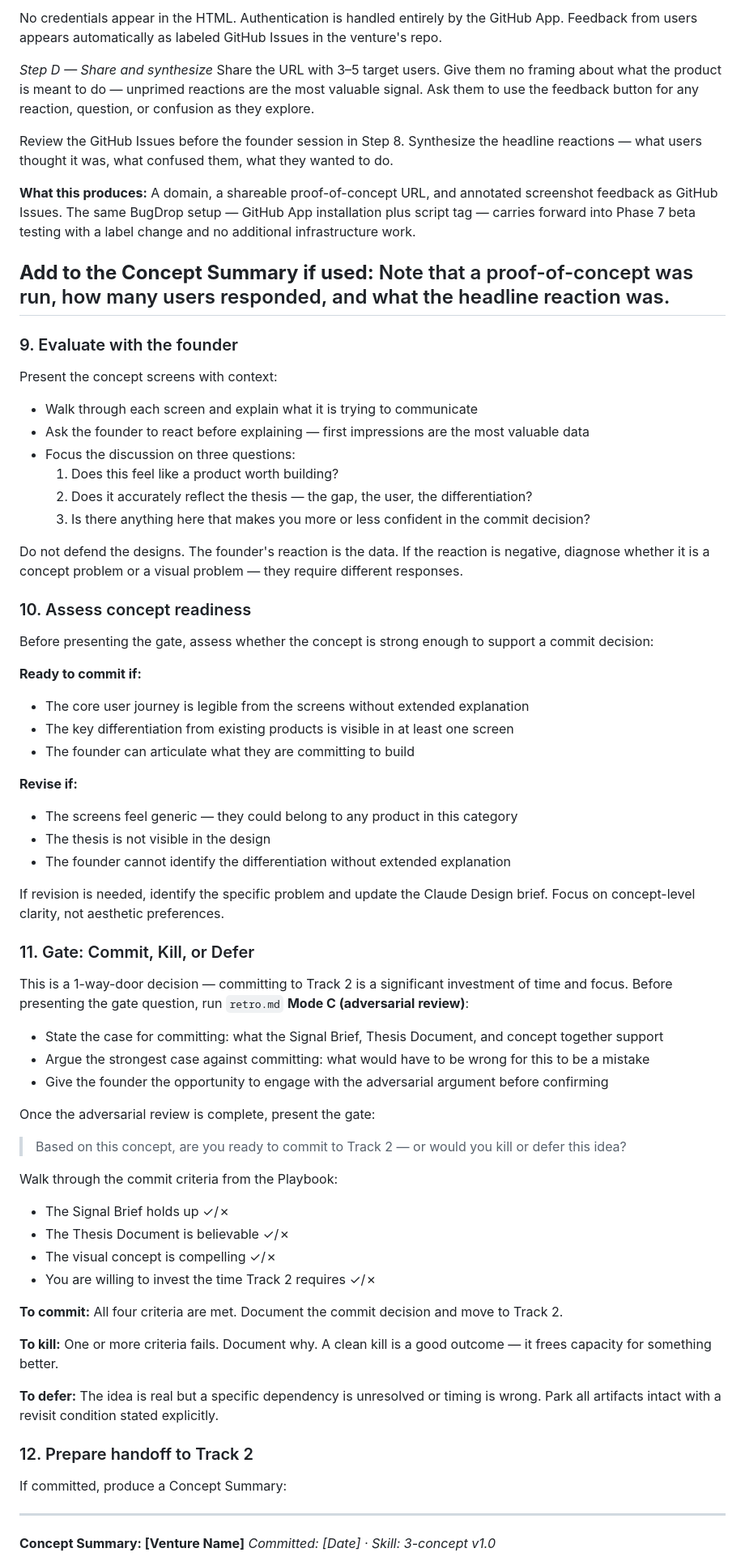
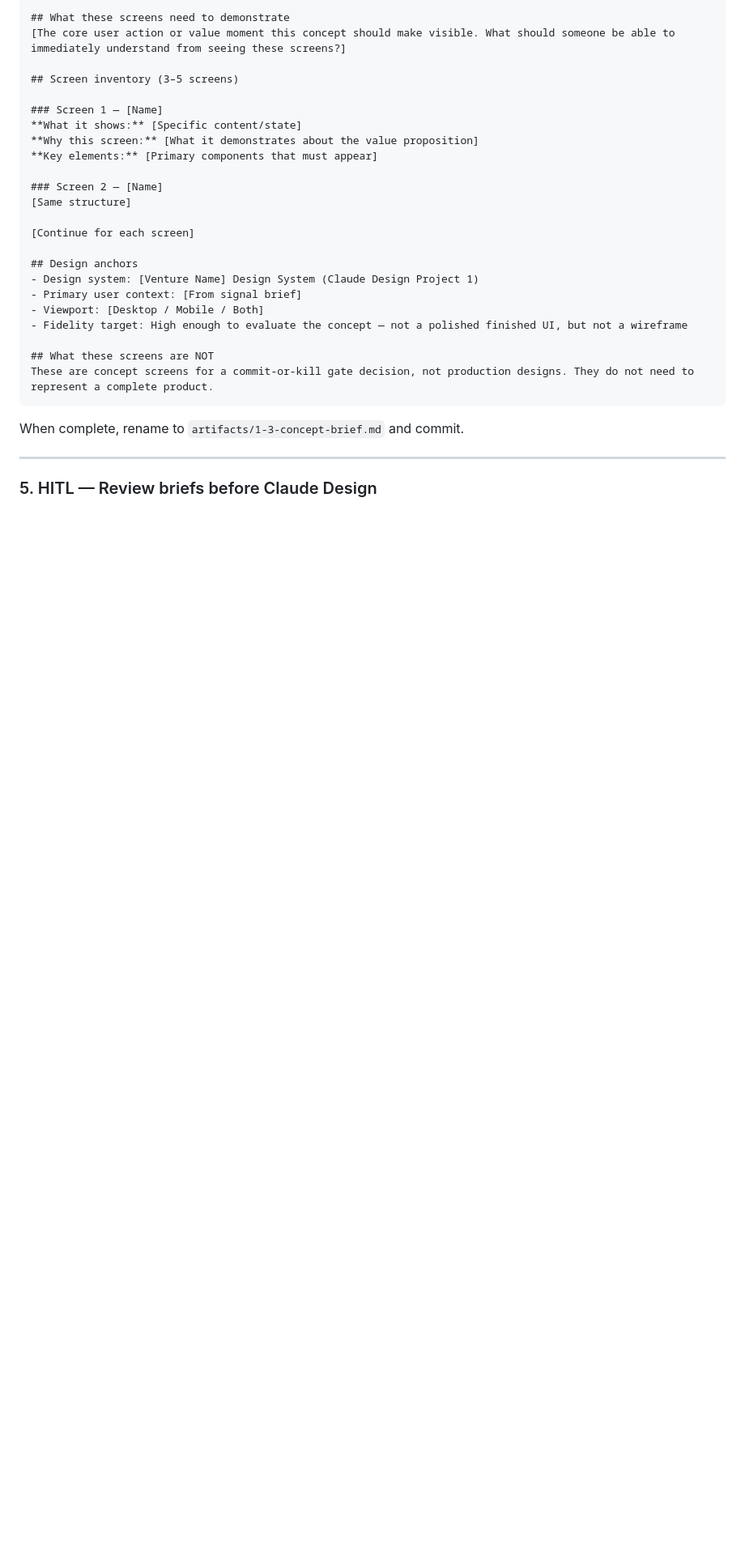
Before and after one commit to Satsuma-Ventures/studio, a Markdown page: skills/1-plant/3-concept.md, the part around one of its changes. Shown at 81% size. Drawn GitHub-style; blank space fills up the shorter version.

````diff
--- a/skills/1-plant/3-concept.md
+++ b/skills/1-plant/3-concept.md
@@ -191,76 +148,32 @@ BugDrop creates annotated screenshot feedback directly as GitHub Issues — no t
 
-No credentials appear in the HTML. Authentication is handled entirely by the GitHub App. Feedback from users appears automatically as labeled GitHub Issues in the venture's repo.
+## What these screens need to demonstrate
+[The core user action or value moment this concept should make visible. What should someone be able to immediately understand from seeing these screens?]
 
-*Step D — Share and synthesize*
-Share the URL with 3–5 target users. Give them no framing about what the product is meant to do — unprimed reactions are the most valuable signal. Ask them to use the feedback button for any reaction, question, or confusion as they explore.
+## Screen inventory (3–5 screens)
 
-Review the GitHub Issues before the founder session in Step 8. Synthesize the headline reactions — what users thought it was, what confused them, what they wanted to do.
+### Screen 1 — [Name]
+**What it shows:** [Specific content/state]
+**Why this screen:** [What it demonstrates about the value proposition]
+**Key elements:** [Primary components that must appear]
 
-**What this produces:** A domain, a shareable proof-of-concept URL, and annotated screenshot feedback as GitHub Issues. The same BugDrop setup — GitHub App installation plus script tag — carries forward into Phase 7 beta testing with a label change and no additional infrastructure work.
+### Screen 2 — [Name]
+[Same structure]
 
-**Add to the Concept Summary if used:** Note that a proof-of-concept was run, how many users responded, and what the headline reaction was.
----
+[Continue for each screen]
 
-### 9. Evaluate with the founder
+## Design anchors
+- Design system: [Venture Name] Design System (Claude Design Project 1)
+- Primary user context: [From signal brief]
+- Viewport: [Desktop / Mobile / Both]
+- Fidelity target: High enough to evaluate the concept — not a polished finished UI, but not a wireframe
 
-Present the concept screens with context:
+## What these screens are NOT
+These are concept screens for a commit-or-kill gate decision, not production designs. They do not need to represent a complete product.
+```
 
-- Walk through each screen and explain what it is trying to communicate
-- Ask the founder to react before explaining — first impressions are the most valuable data
-- Focus the discussion on three questions:
-  1. Does this feel like a product worth building?
-  2. Does it accurately reflect the thesis — the gap, the user, the differentiation?
-  3. Is there anything here that makes you more or less confident in the commit decision?
-
-Do not defend the designs. The founder's reaction is the data. If the reaction is negative, diagnose whether it is a concept problem or a visual problem — they require different responses.
-
-### 10. Assess concept readiness
-
-Before presenting the gate, assess whether the concept is strong enough to support a commit decision:
-
-**Ready to commit if:**
-- The core user journey is legible from the screens without extended explanation
-- The key differentiation from existing products is visible in at least one screen
-- The founder can articulate what they are committing to build
-
-**Revise if:**
-- The screens feel generic — they could belong to any product in this category
-- The thesis is not visible in the design
-- The founder cannot identify the differentiation without extended explanation
-
-If revision is needed, identify the specific problem and update the Claude Design brief. Focus on concept-level clarity, not aesthetic preferences.
-
-### 11. Gate: Commit, Kill, or Defer
-
-This is a 1-way-door decision — committing to Track 2 is a significant investment of time and focus. Before presenting the gate question, run `retro.md` **Mode C (adversarial review)**:
-
-- State the case for committing: what the Signal Brief, Thesis Document, and concept together support
-- Argue the strongest case against committing: what would have to be wrong for this to be a mistake
-- Give the founder the opportunity to engage with the adversarial argument before confirming
-
-Once the adversarial review is complete, present the gate:
-
-> Based on this concept, are you ready to commit to Track 2 — or would you kill or defer this idea?
-
-Walk through the commit criteria from the Playbook:
-
-- The Signal Brief holds up ✓/✗
-- The Thesis Document is believable ✓/✗
-- The visual concept is compelling ✓/✗
-- You are willing to invest the time Track 2 requires ✓/✗
-
-**To commit:** All four criteria are met. Document the commit decision and move to Track 2.
-
-**To kill:** One or more criteria fails. Document why. A clean kill is a good outcome — it frees capacity for something better.
-
-**To defer:** The idea is real but a specific dependency is unresolved or timing is wrong. Park all artifacts intact with a revisit condition stated explicitly.
-
-### 12. Prepare handoff to Track 2
-
-If committed, produce a Concept Summary:
+When complete, rename to `artifacts/1-3-concept-brief.md` and commit.
 
 ---
 
-**Concept Summary: [Venture Name]**
-*Committed: [Date] · Skill: 3-concept v1.0*
+### 5. HITL — Review briefs before Claude Design
 
````
Also changed, not shown: other parts of skills/1-plant/3-concept.md (+372 -180 lines).
